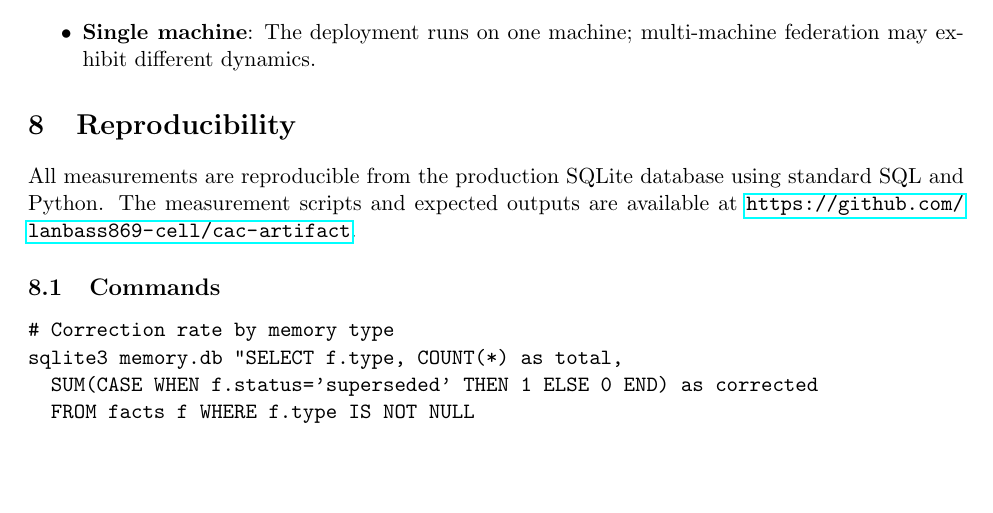
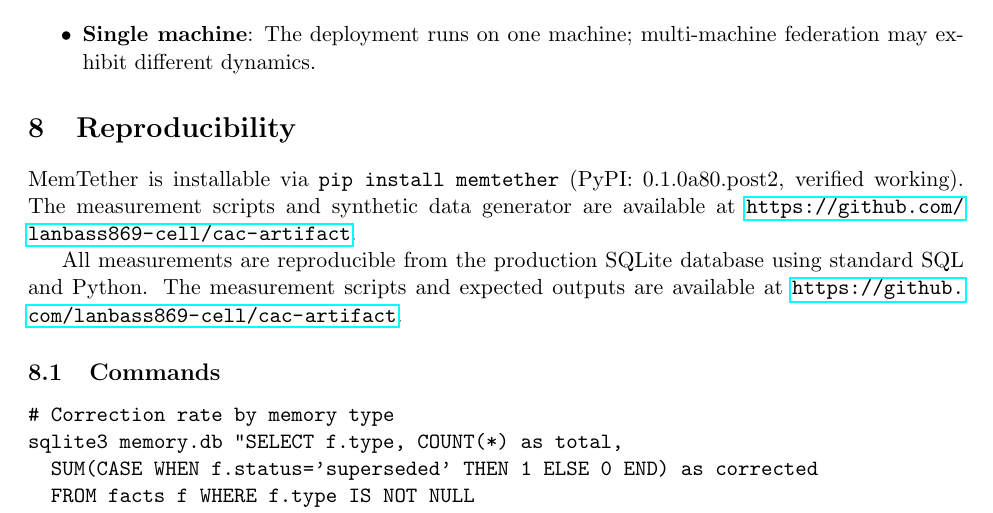
Before and after one commit to lanbass869-cell/cac-artifact, a LaTeX paper (memory-dynamics-paper.tex): part of page 9 of 11, cut so that both start at the same text, the shorter picture padded with empty space. Compiled offline with pdfLaTeX.

Commit message:
CAC/DYN add pip install memtether to Reproducibility (verified working on PyPI)

```diff
--- a/memory-dynamics-paper.tex
+++ b/memory-dynamics-paper.tex
@@ -270,6 +270,8 @@ No published work has conducted a longitudinal study of shared agent memory in p
 
 
 \section{Reproducibility}
+
+MemTether is installable via \texttt{pip install memtether} (PyPI: 0.1.0a80.post2, verified working). The measurement scripts and synthetic data generator are available at \url{https://github.com/lanbass869-cell/cac-artifact}.
 \label{sec:repro}
 
 All measurements are reproducible from the production SQLite database using standard SQL and Python. The measurement scripts and expected outputs are available at \url{https://github.com/lanbass869-cell/cac-artifact}.
```
Also changed, not shown: cross-agent-contradiction-paper.tex (+2 -0 lines).
